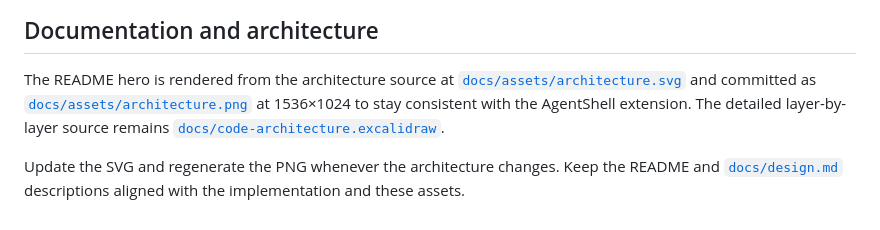
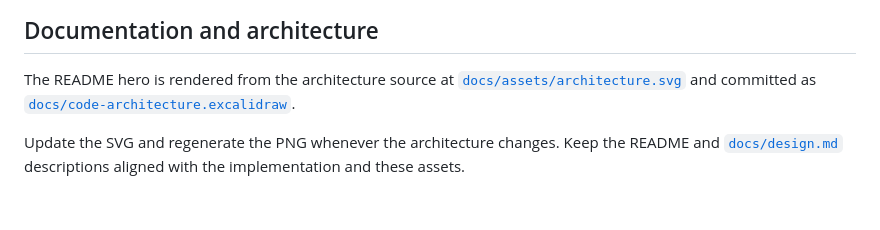
Before and after one commit to ScottRBK/pi-forgetful-extension, a Markdown page: CONTRIBUTING.md, the part around the change. Rendered like a GitHub page.

Commit message:
docs: remove obsolete extension reference

```diff
--- a/CONTRIBUTING.md
+++ b/CONTRIBUTING.md
@@ -90,8 +90,6 @@ FORGETFUL_TEST_SOURCE=/path/to/forgetful \
 
 The README hero is rendered from the architecture source at
 [`docs/assets/architecture.svg`](docs/assets/architecture.svg) and committed as
-[`docs/assets/architecture.png`](docs/assets/architecture.png) at 1536×1024 to stay consistent with
-the AgentShell extension. The detailed layer-by-layer source remains
 [`docs/code-architecture.excalidraw`](docs/code-architecture.excalidraw).
 
 Update the SVG and regenerate the PNG whenever the architecture changes. Keep the README and
```
